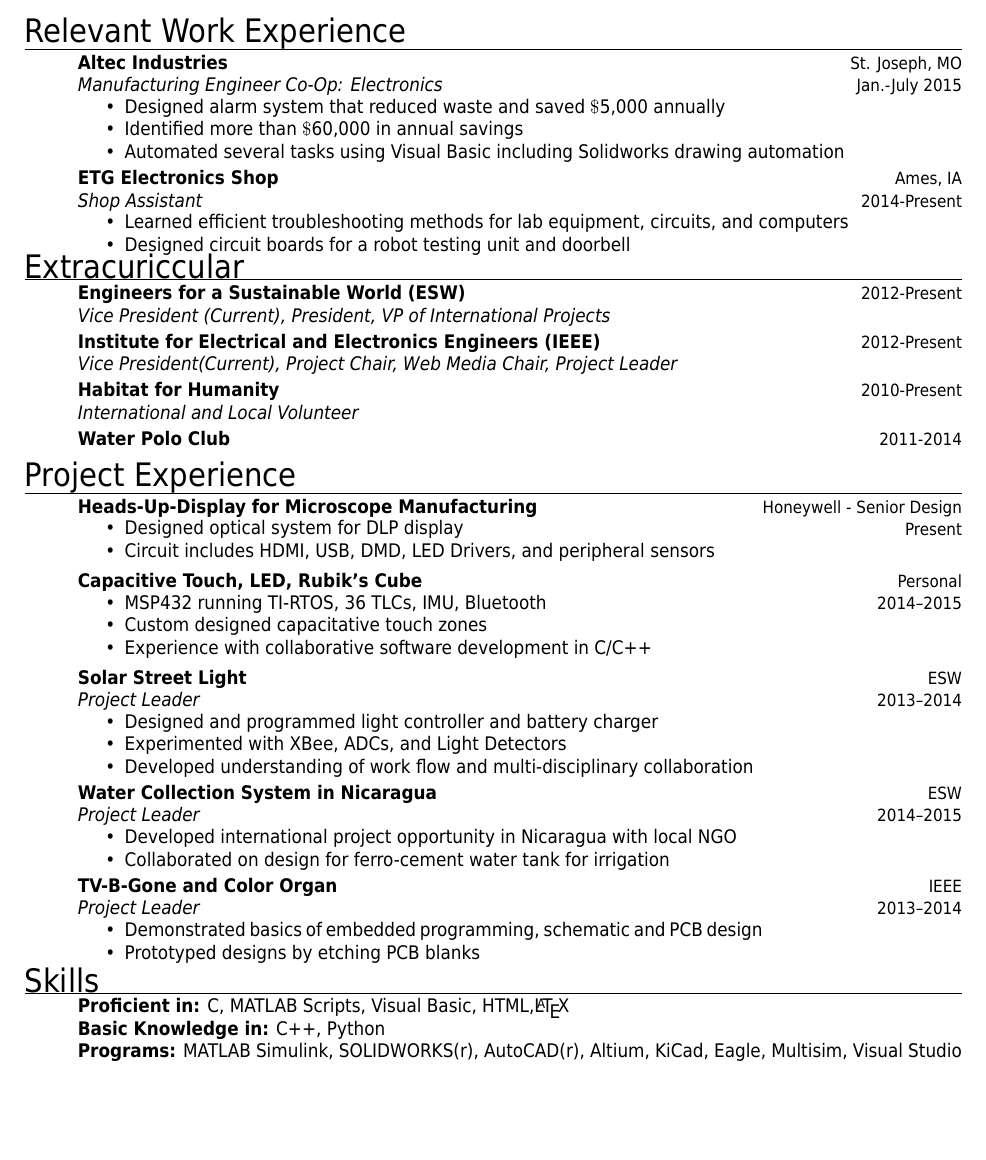
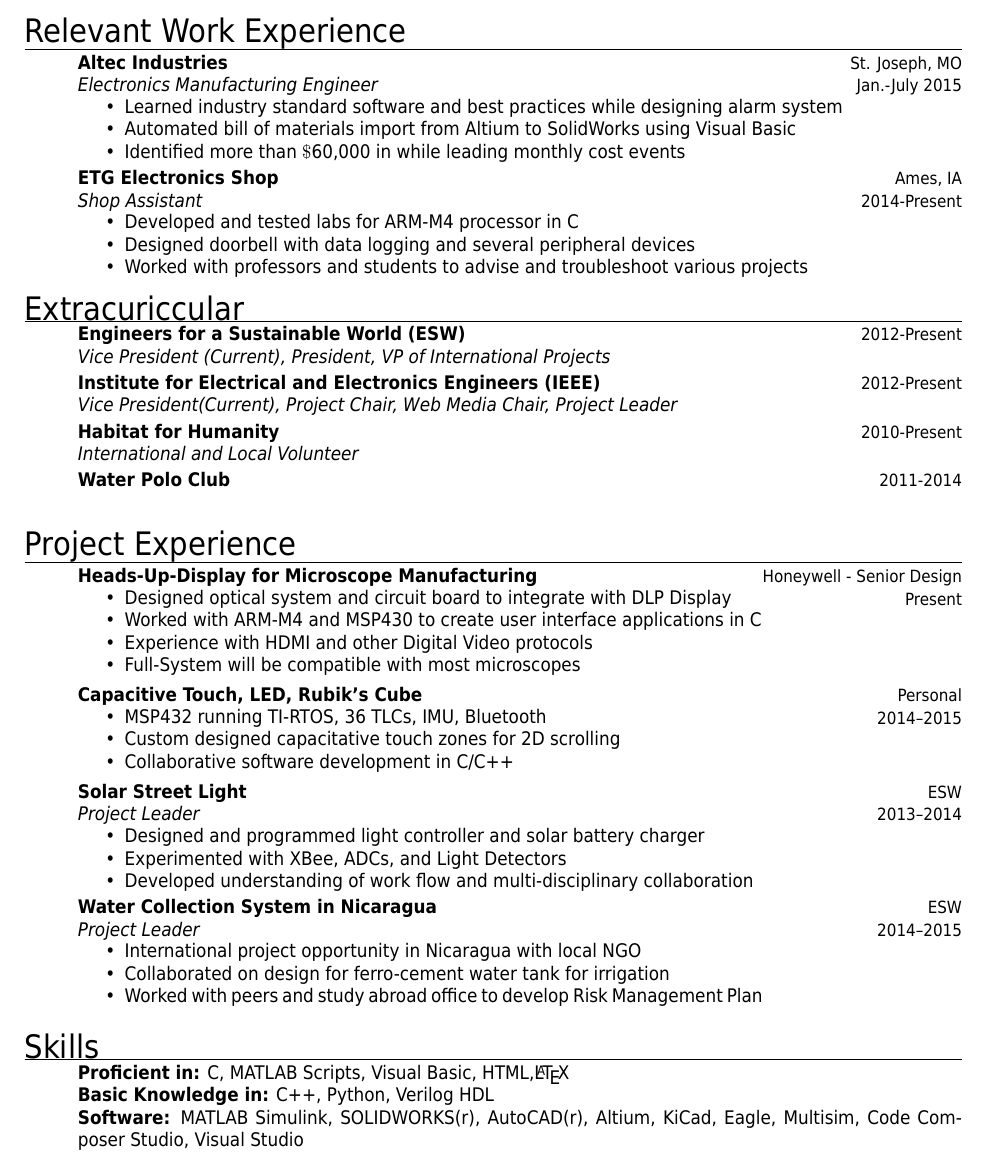
Before and after one commit to NoahBirdman/Resume, a LaTeX CV (NoahBergman_Fall2015.tex): part of the page, cut so that both start at the same text, the shorter picture padded with empty space. The pictures show the PDF file NoahBergman_Fall2015.pdf that the author committed with the source.

Commit message:
Updated descriptions and removed some experiences, added section spacing

```diff
--- a/NoahBergman_Fall2015.tex
+++ b/NoahBergman_Fall2015.tex
@@ -90,11 +90,11 @@
 {Altec Industries}
 {St. Joseph, MO}
 {Jan.-July 2015}
-{\emph{Manufacturing Engineer Co-Op: Electronics}}
+{\emph{Electronics Manufacturing Engineer}}
 {\begin{itemizenosep}
-	\item Designed alarm system that reduced waste and saved $\$$5,000 annually
-	\item  Identified more than $\$$60,000 in annual savings
-	\item Automated several tasks using Visual Basic including Solidworks drawing automation
+	\item Learned industry standard software and best practices while designing alarm system
+	\item Automated bill of materials import from Altium to SolidWorks using Visual Basic
+	\item  Identified more than $\$$60,000 in while leading monthly cost events
 \end{itemizenosep}}
 %------------------------------------------------
 \entry
@@ -103,9 +103,9 @@
 {2014-Present}
 {\emph{Shop Assistant}}
 {\begin{itemizenosep}
-	\item Learned efficient troubleshooting methods for lab equipment, circuits, and computers
-	\item Designed circuit boards for a robot testing unit and doorbell
-	%\item Maintained and tested lab equipment
+	\item Developed and tested labs for ARM-M4 processor in C
+	\item Designed doorbell with data logging and several peripheral devices
+	\item Worked with professors and students to advise and troubleshoot various projects
 \end{itemizenosep}}
 %------------------------------------------------
 %\entry
@@ -191,8 +191,10 @@
 {Honeywell - Senior Design}
 {Present}
 {\begin{itemizenosep}
-	\item Designed optical system for DLP display
-	\item Circuit includes HDMI, USB, DMD, LED Drivers, and peripheral sensors
+	\item Designed optical system and circuit board to integrate with DLP Display
+	\item Worked with ARM-M4 and MSP430 to create user interface applications in C
+	\item Experience with HDMI and other Digital Video protocols
+	\item Full-System will be compatible with most microscopes
 \end{itemizenosep}}
 %------------------------------------------------
 \entryFourItem
@@ -201,8 +203,8 @@
 {2014--2015}
 {\begin{itemizenosep}
 	\item MSP432 running TI-RTOS, 36 TLCs, IMU, Bluetooth
-	\item Custom designed capacitative touch zones
-	\item Experience with collaborative software development in C/C++
+	\item Custom designed capacitative touch zones for 2D scrolling
+	\item Collaborative software development in C/C++
 \end{itemizenosep}}
 %------------------------------------------------
 \entry
@@ -211,7 +213,7 @@
 {2013--2014}
 {\emph{Project Leader}}
 {\begin{itemizenosep}
-	\item Designed and programmed light controller and battery charger
+	\item Designed and programmed light controller and solar battery charger
 	\item Experimented with XBee, ADCs, and Light Detectors
 	\item Developed understanding of work flow and multi-disciplinary collaboration
 \end{itemizenosep}}
@@ -222,20 +224,21 @@
 {2014--2015}
 {\emph{Project Leader}}
 {\begin{itemizenosep}
-	\item Developed international project opportunity in Nicaragua with local NGO
+	\item International project opportunity in Nicaragua with local NGO
 	\item Collaborated on design for ferro-cement water tank for irrigation
+	\item Worked with peers and study abroad office to develop Risk Management Plan
 \end{itemizenosep}}
 %-----------------------------------------------
-\vspace{-8pt}
-\entry
-{TV-B-Gone and Color Organ}
-{IEEE}
-{2013--2014}
-{\emph{Project Leader}}
-{\begin{itemizenosep}
-	\item Demonstrated basics of embedded programming, schematic and PCB design
-	\item Prototyped designs by etching PCB blanks
-\end{itemizenosep}}
+%\vspace{-8pt}
+%\entry
+%{TV-B-Gone and Color Organ}
+%{IEEE}
+%{2013--2014}
+%{\emph{Project Leader}}
+%{\begin{itemizenosep}
+%	\item Demonstrated basics of embedded programming, schematic and PCB design
+%	\item Prototyped designs by etching PCB blanks
+%\end{itemizenosep}}
 %------------------------------------------------
 %\entry
 %{2014}
@@ -274,8 +277,8 @@
 \section{Skills}
 \begin{entrylist}
 &\textbf{Proficient in:} C, MATLAB Scripts, Visual Basic, HTML,\LaTeX \\
-&\textbf{Basic Knowledge in:} C++, Python\\
-&\textbf{Programs:} MATLAB Simulink, SOLIDWORKS(r), AutoCAD(r), Altium, KiCad, Eagle, Multisim, Visual Studio\\
+&\textbf{Basic Knowledge in:} C++, Python, Verilog HDL \\
+&\textbf{Software:} MATLAB Simulink, SOLIDWORKS(r), AutoCAD(r), Altium, KiCad, Eagle, Multisim, Code Composer Studio, Visual Studio
 %&\textbf{Hobbies:} Cheese Making, Rock Climbing, Hiking, Backyard Catapults, and Board Games\\
 \end{entrylist}
 \end{document}
```
Also changed, not shown: NoahBergman_Fall2015.pdf, NoahBergman_Fall2015.tex (6 more changed lines), 2 other files.
